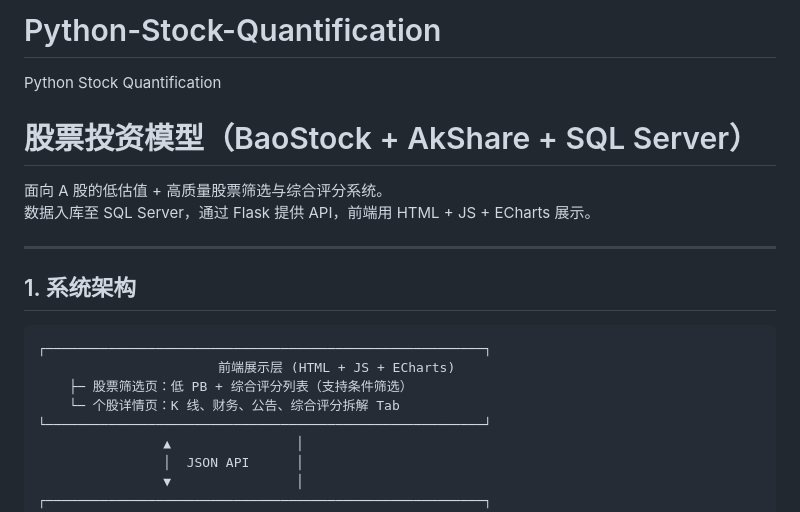
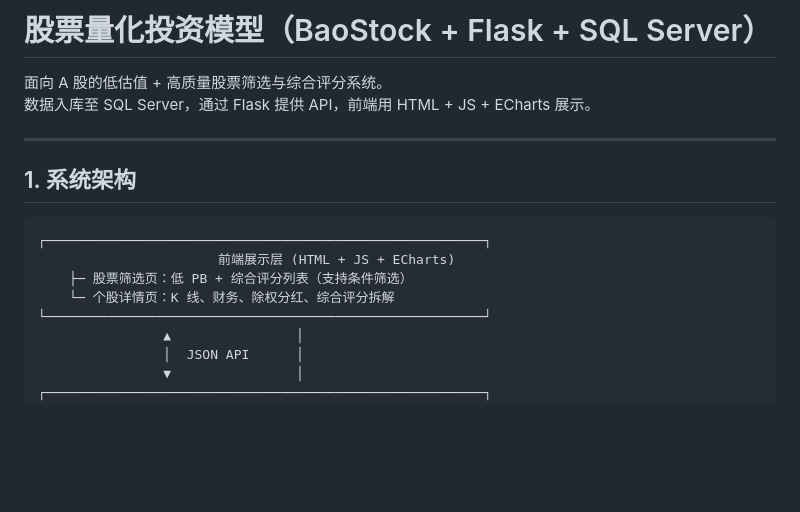
Before and after one commit to WDC94/Python-Stock-Quantification, a Markdown page: README.md, the part around the change printed below. Drawn GitHub-style; blank space fills up the shorter version.

```diff
--- a/README.md
+++ b/README.md
@@ -1,6 +1,4 @@
-# Python-Stock-Quantification
-Python Stock Quantification
-# 股票投资模型（BaoStock + AkShare + SQL Server）
+# 股票量化投资模型（BaoStock + Flask + SQL Server）
 
 面向 A 股的低估值 + 高质量股票筛选与综合评分系统。
 数据入库至 SQL Server，通过 Flask 提供 API，前端用 HTML + JS + ECharts 展示。
@@ -13,7 +11,7 @@ Python Stock Quantification
 ┌────────────────────────────────────────────────────────┐
                        前端展示层 (HTML + JS + ECharts)
     ├─ 股票筛选页：低 PB + 综合评分列表（支持条件筛选）
-    └─ 个股详情页：K 线、财务、公告、综合评分拆解 Tab
+    └─ 个股详情页：K 线、财务、除权分红、综合评分拆解
 └────────────────────────────────────────────────────────┘
                 ▲                │
                 │  JSON API      │
```
Also changed, not shown: other parts of README.md (+33 -20 lines).
